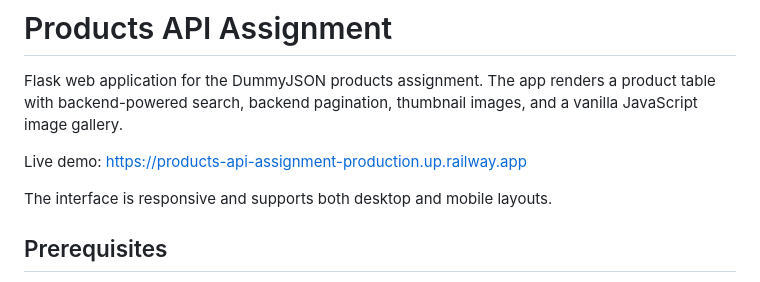
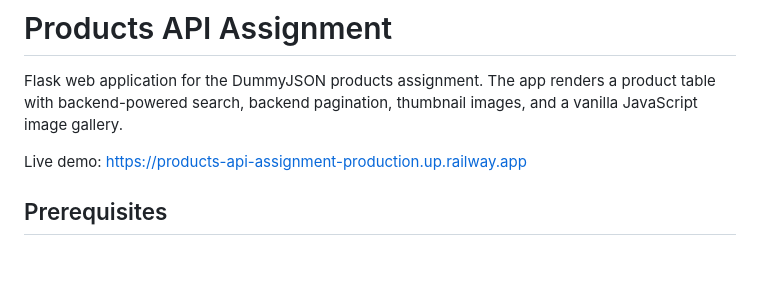
Before and after one commit to woozai/products-api-assignment, a Markdown page: README.md, the part around one of its changes. Drawn GitHub-style; blank space fills up the shorter version.

Commit message:
docs: Remove redundant description and project flow diagram from README

```diff
--- a/README.md
+++ b/README.md
@@ -3,8 +3,6 @@
 Flask web application for the DummyJSON products assignment. The app renders a product table with backend-powered search, backend pagination, thumbnail images, and a vanilla JavaScript image gallery.
 
 Live demo: https://products-api-assignment-production.up.railway.app
-
-The interface is responsive and supports both desktop and mobile layouts.
 
 ## Prerequisites
 
```
Also changed, not shown: other parts of README.md (+0 -30 lines).
